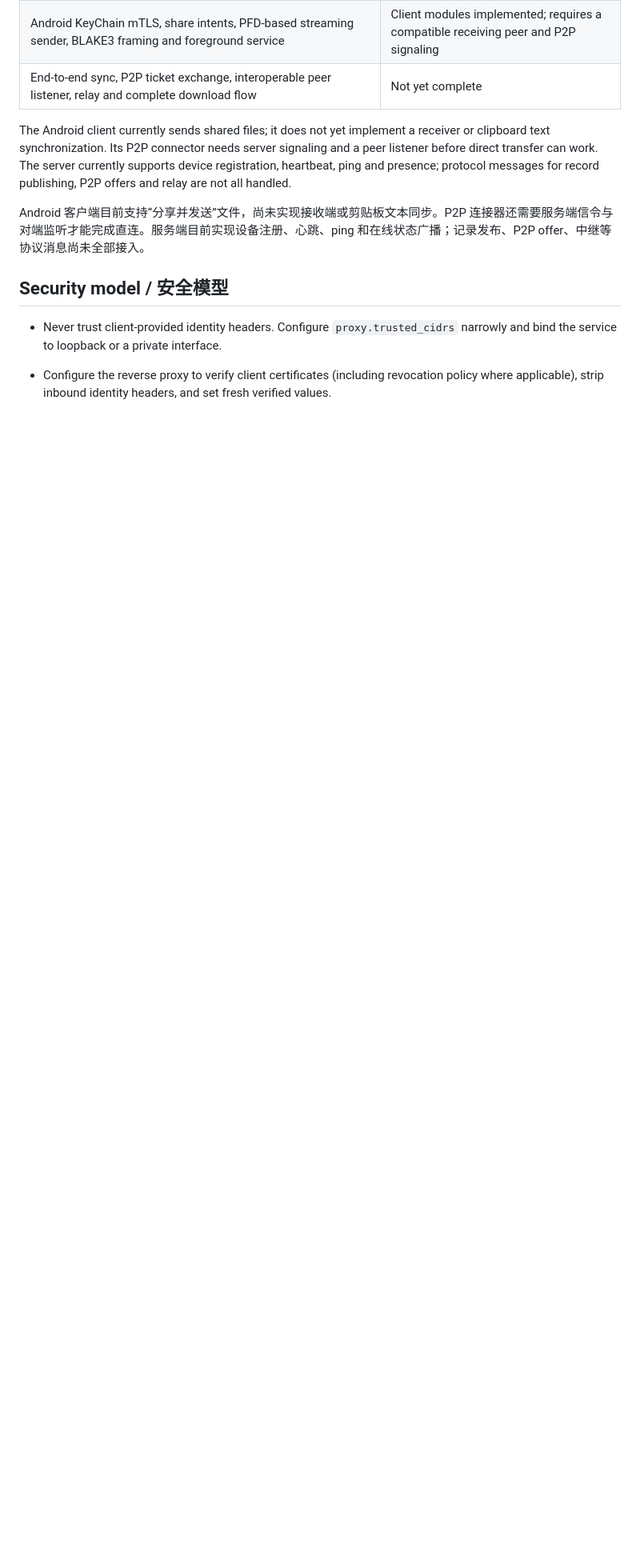
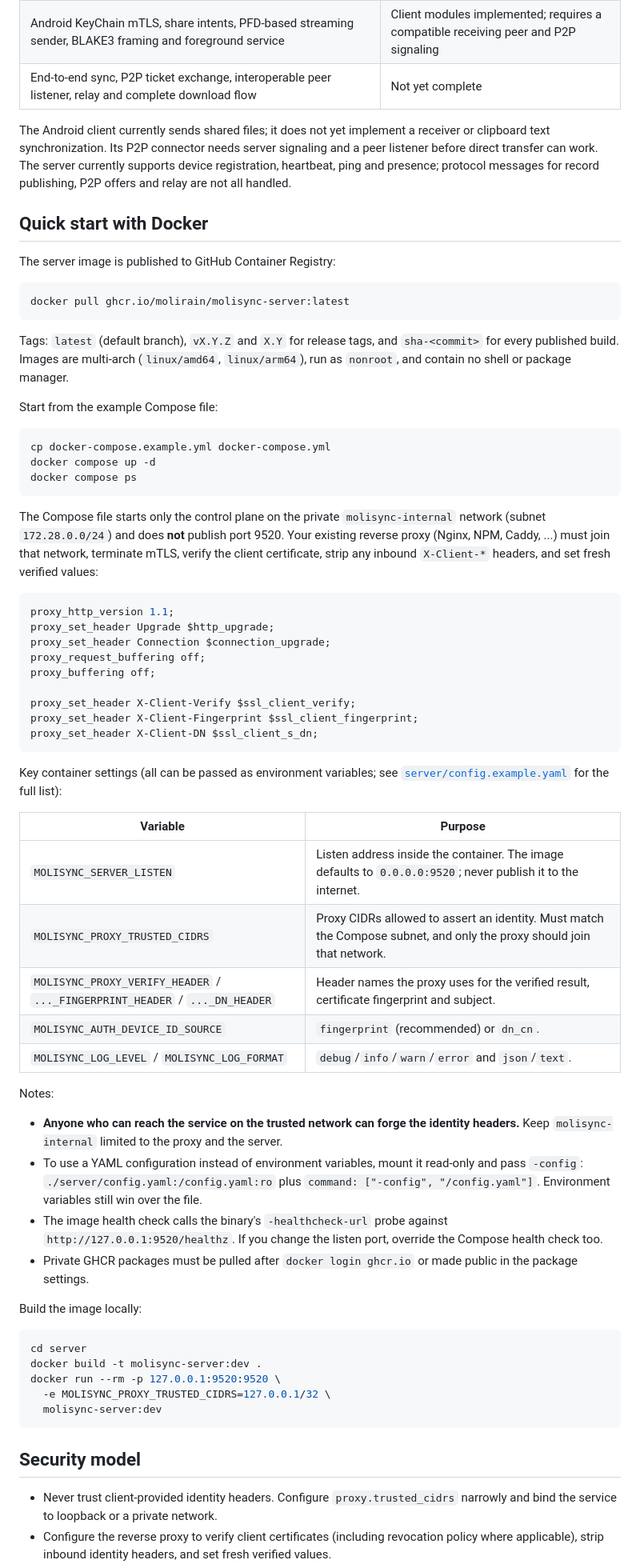
Before and after one commit to Molirain/Moli_Sync, a Markdown page: README.md, the part around one of its changes. Shown at 80% size. GitHub-like rendering; blank space fills up the shorter version.

````diff
--- a/README.md
+++ b/README.md
@@ -54,10 +51,67 @@ MoliSync is an open-source project for moving files and synchronized data betwee
 
 The Android client currently sends shared files; it does not yet implement a receiver or clipboard text synchronization. Its P2P connector needs server signaling and a peer listener before direct transfer can work. The server currently supports device registration, heartbeat, ping and presence; protocol messages for record publishing, P2P offers and relay are not all handled.
 
-Android 客户端目前支持“分享并发送”文件，尚未实现接收端或剪贴板文本同步。P2P 连接器还需要服务端信令与对端监听才能完成直连。服务端目前实现设备注册、心跳、ping 和在线状态广播；记录发布、P2P offer、中继等协议消息尚未全部接入。
+## Quick start with Docker
 
-## Security model / 安全模型
+The server image is published to GitHub Container Registry:
 
-- Never trust client-provided identity headers. Configure `proxy.trusted_cidrs` narrowly and bind the service to loopback or a private interface.
+```sh
+docker pull ghcr.io/molirain/molisync-server:latest
+```
+
+Tags: `latest` (default branch), `vX.Y.Z` and `X.Y` for release tags, and `sha-<commit>` for every published build. Images are multi-arch (`linux/amd64`, `linux/arm64`), run as `nonroot`, and contain no shell or package manager.
+
+Start from the example Compose file:
+
+```sh
+cp docker-compose.example.yml docker-compose.yml
+docker compose up -d
+docker compose ps
+```
+
+The Compose file starts only the control plane on the private `molisync-internal` network (subnet `172.28.0.0/24`) and does **not** publish port 9520. Your existing reverse proxy (Nginx, NPM, Caddy, ...) must join that network, terminate mTLS, verify the client certificate, strip any inbound `X-Client-*` headers, and set fresh verified values:
+
+```nginx
+proxy_http_version 1.1;
+proxy_set_header Upgrade $http_upgrade;
+proxy_set_header Connection $connection_upgrade;
+proxy_request_buffering off;
+proxy_buffering off;
+
+proxy_set_header X-Client-Verify $ssl_client_verify;
+proxy_set_header X-Client-Fingerprint $ssl_client_fingerprint;
+proxy_set_header X-Client-DN $ssl_client_s_dn;
+```
+
+Key container settings (all can be passed as environment variables; see [`server/config.example.yaml`](server/config.example.yaml) for the full list):
+
+| Variable | Purpose |
+| --- | --- |
+| `MOLISYNC_SERVER_LISTEN` | Listen address inside the container. The image defaults to `0.0.0.0:9520`; never publish it to the internet. |
+| `MOLISYNC_PROXY_TRUSTED_CIDRS` | Proxy CIDRs allowed to assert an identity. Must match the Compose subnet, and only the proxy should join that network. |
+| `MOLISYNC_PROXY_VERIFY_HEADER` / `..._FINGERPRINT_HEADER` / `..._DN_HEADER` | Header names the proxy uses for the verified result, certificate fingerprint and subject. |
+| `MOLISYNC_AUTH_DEVICE_ID_SOURCE` | `fingerprint` (recommended) or `dn_cn`. |
+| `MOLISYNC_LOG_LEVEL` / `MOLISYNC_LOG_FORMAT` | `debug`/`info`/`warn`/`error` and `json`/`text`. |
+
+Notes:
+
+- **Anyone who can reach the service on the trusted network can forge the identity headers.** Keep `molisync-internal` limited to the proxy and the server.
+- To use a YAML configuration instead of environment variables, mount it read-only and pass `-config`: `./server/config.yaml:/config.yaml:ro` plus `command: ["-config", "/config.yaml"]`. Environment variables still win over the file.
+- The image health check calls the binary's `-healthcheck-url` probe against `http://127.0.0.1:9520/healthz`. If you change the listen port, override the Compose health check too.
+- Private GHCR packages must be pulled after `docker login ghcr.io` or made public in the package settings.
+
+Build the image locally:
+
+```sh
+cd server
+docker build -t molisync-server:dev .
+docker run --rm -p 127.0.0.1:9520:9520 \
+  -e MOLISYNC_PROXY_TRUSTED_CIDRS=127.0.0.1/32 \
+  molisync-server:dev
+```
+
+## Security model
+
+- Never trust client-provided identity headers. Configure `proxy.trusted_cidrs` narrowly and bind the service to loopback or a private network.
 - Configure the reverse proxy to verify client certificates (including revocation policy where applicable), strip inbound identity headers, and set fresh verified values.
 - Do not expose the Go service directly to the public internet when relying on proxy-authenticated identity.
````
Also changed, not shown: other parts of README.md (+29 -61 lines), README.zh-CN.md (added, +183 -0 lines), server/README.md (+26 -1 lines).
